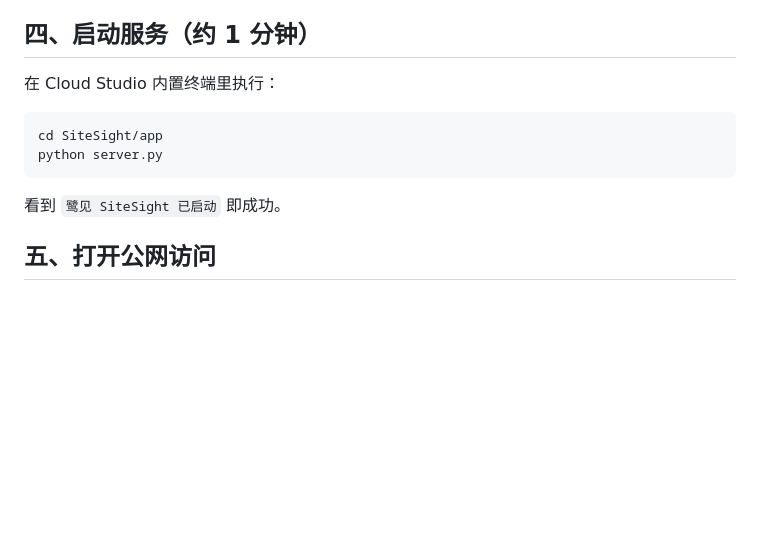
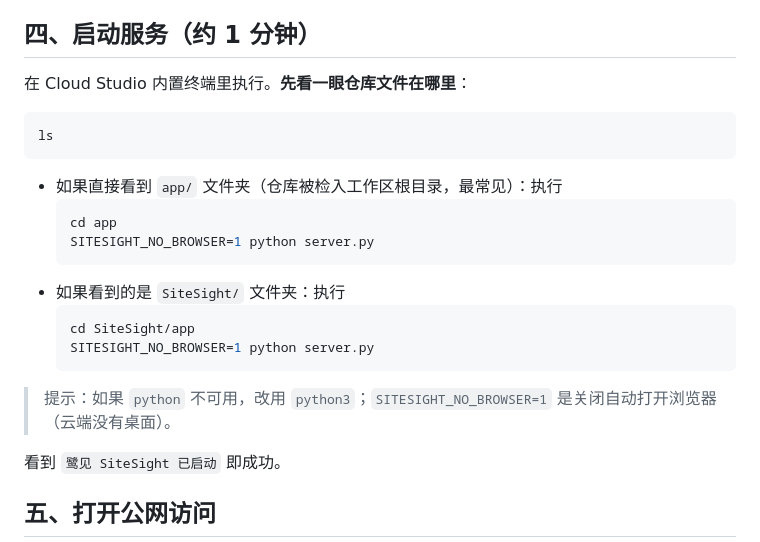
Before and after one commit to MuoNian/SiteSight, a Markdown page: docs/CloudStudio部署指南.md, the part around the change. GitHub-like rendering; blank space fills up the shorter version.

Commit message:
docs: Cloud Studio 部署指南兼容仓库根目录/子目录两种布局

````diff
--- a/docs/CloudStudio部署指南.md
+++ b/docs/CloudStudio部署指南.md
@@ -41,12 +41,24 @@
 
 ## 四、启动服务（约 1 分钟）
 
-在 Cloud Studio 内置终端里执行：
+在 Cloud Studio 内置终端里执行。**先看一眼仓库文件在哪里**：
 
 ```bash
-cd SiteSight/app
-python server.py
+ls
 ```
+
+- 如果直接看到 `app/` 文件夹（仓库被检入工作区根目录，最常见）：执行
+  ```bash
+  cd app
+  SITESIGHT_NO_BROWSER=1 python server.py
+  ```
+- 如果看到的是 `SiteSight/` 文件夹：执行
+  ```bash
+  cd SiteSight/app
+  SITESIGHT_NO_BROWSER=1 python server.py
+  ```
+
+> 提示：如果 `python` 不可用，改用 `python3`；`SITESIGHT_NO_BROWSER=1` 是关闭自动打开浏览器（云端没有桌面）。
 
 看到 `鹭见 SiteSight 已启动` 即成功。
 
````
